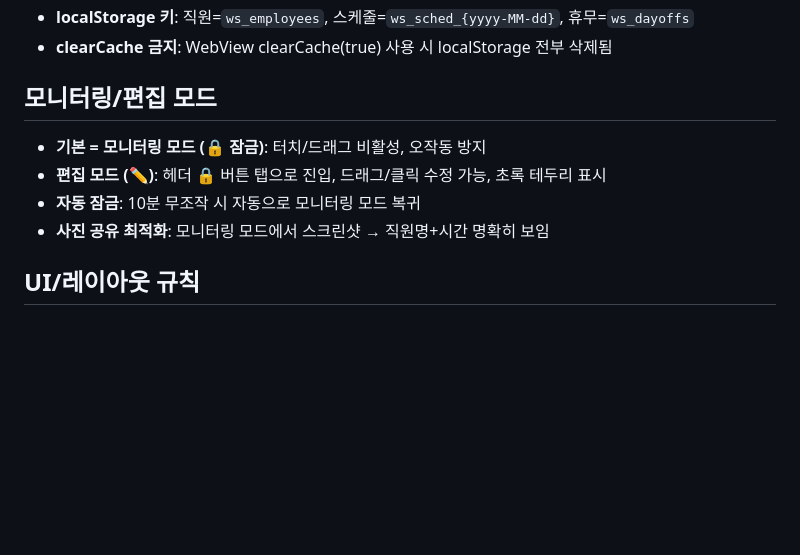
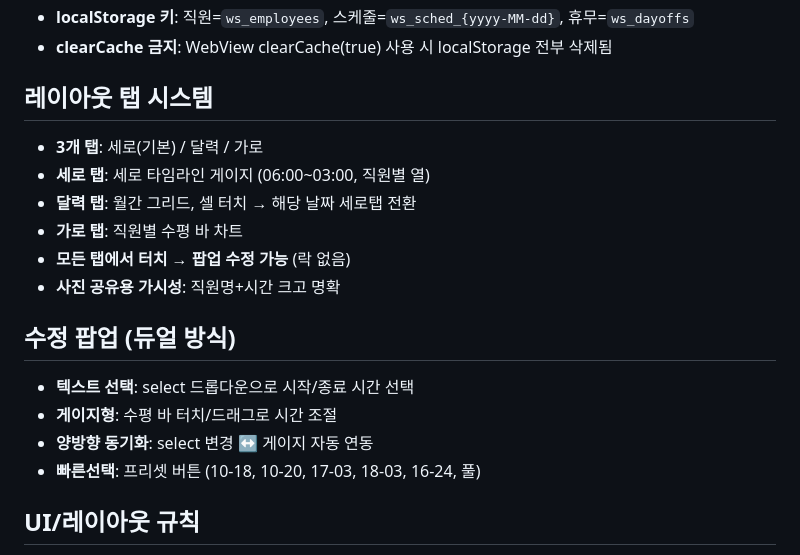
Before and after one commit to wk7007-wk/WorkSchedule, a Markdown page: CLAUDE.md, the part around the change. Drawn GitHub-style; blank space fills up the shorter version.

Commit message:
Update CLAUDE.md: replace lock/edit mode with tab system + dual edit popup rules
Co-Authored-By: Claude Opus 4.6 <noreply@anthropic.com>

```diff
--- a/CLAUDE.md
+++ b/CLAUDE.md
@@ -13,11 +13,19 @@
 - **localStorage 키**: 직원=`ws_employees`, 스케줄=`ws_sched_{yyyy-MM-dd}`, 휴무=`ws_dayoffs`
 - **clearCache 금지**: WebView clearCache(true) 사용 시 localStorage 전부 삭제됨
 
-## 모니터링/편집 모드
-- **기본 = 모니터링 모드 (🔒 잠금)**: 터치/드래그 비활성, 오작동 방지
-- **편집 모드 (✏️)**: 헤더 🔒 버튼 탭으로 진입, 드래그/클릭 수정 가능, 초록 테두리 표시
-- **자동 잠금**: 10분 무조작 시 자동으로 모니터링 모드 복귀
-- **사진 공유 최적화**: 모니터링 모드에서 스크린샷 → 직원명+시간 명확히 보임
+## 레이아웃 탭 시스템
+- **3개 탭**: 세로(기본) / 달력 / 가로
+- **세로 탭**: 세로 타임라인 게이지 (06:00~03:00, 직원별 열)
+- **달력 탭**: 월간 그리드, 셀 터치 → 해당 날짜 세로탭 전환
+- **가로 탭**: 직원별 수평 바 차트
+- **모든 탭에서 터치 → 팝업 수정 가능** (락 없음)
+- **사진 공유용 가시성**: 직원명+시간 크고 명확
+
+## 수정 팝업 (듀얼 방식)
+- **텍스트 선택**: select 드롭다운으로 시작/종료 시간 선택
+- **게이지형**: 수평 바 터치/드래그로 시간 조절
+- **양방향 동기화**: select 변경 ↔ 게이지 자동 연동
+- **빠른선택**: 프리셋 버튼 (10-18, 10-20, 17-03, 18-03, 16-24, 풀)
 
 ## UI/레이아웃 규칙
 - **기능 축소/숨김 금지**: display:none으로 섹션 숨기지 말 것. 모든 기능 유지
```
